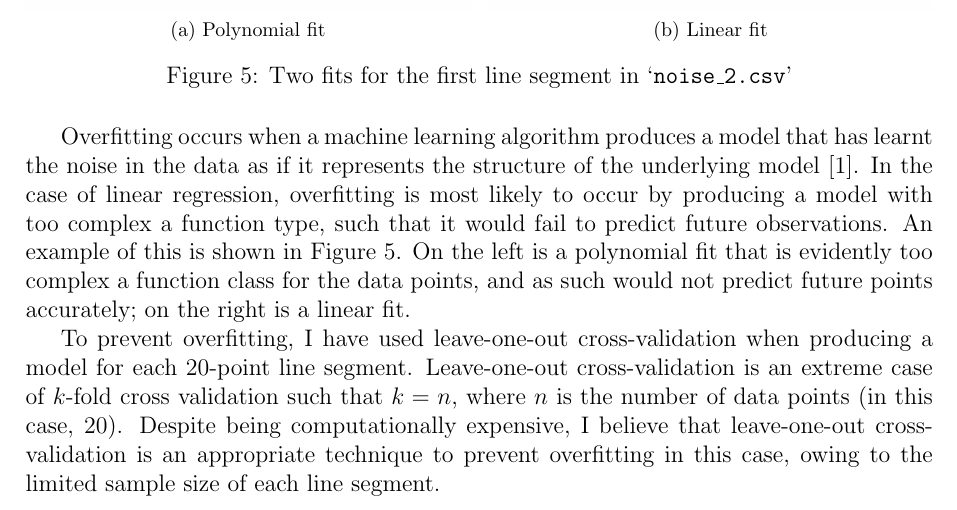
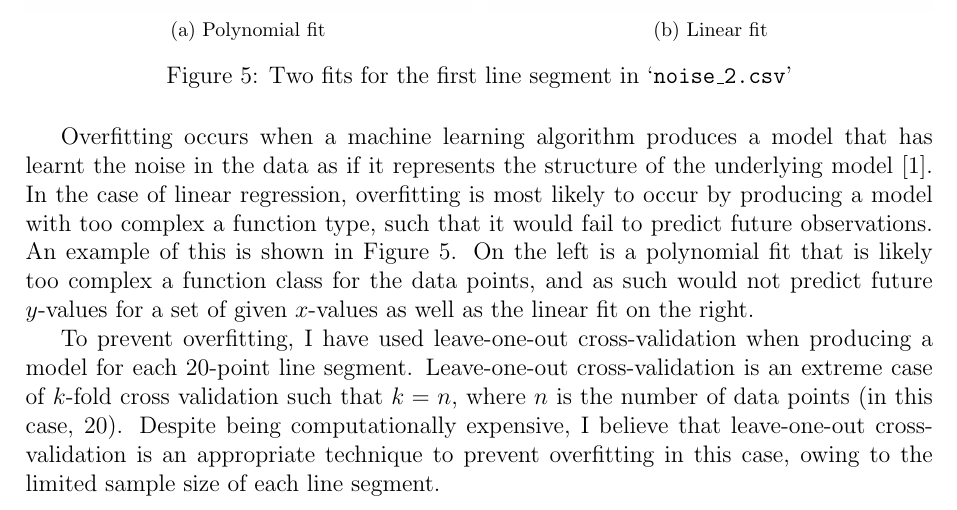
Before and after one commit to georgeherbert/an-unknown-signal, a LaTeX paper (report/report.tex): part of page 3 of 4, cut so that both start at the same text. Compiled offline with pdfLaTeX.

Commit message:
Rewrote a paragraph slightly --- report is now 4 pages

```diff
--- a/report/report.tex
+++ b/report/report.tex
@@ -196,9 +196,10 @@ In the case of linear regression, overfitting is most
 likely to occur by producing a model with too complex a function
 type, such that it would fail to predict future observations.
 An example of this is shown in Figure \ref{fig:noise_2.csv}.
-On the left is a polynomial fit that is evidently too complex
+On the left is a polynomial fit that is likely too complex
 a function class for the data points, and as such would not
-predict future points accurately; on the right is a linear fit.
+predict future $y$-values for a set of given $x$-values
+as well as the linear fit on the right.
 
 To prevent overfitting, I have used leave-one-out
 cross-validation when producing a model for each 20-point
```
Also changed, not shown: report/report.pdf.
